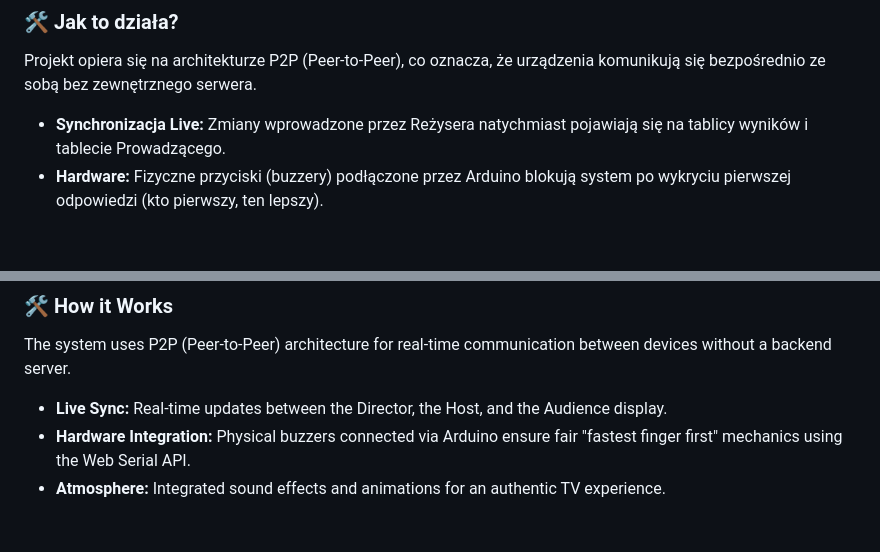
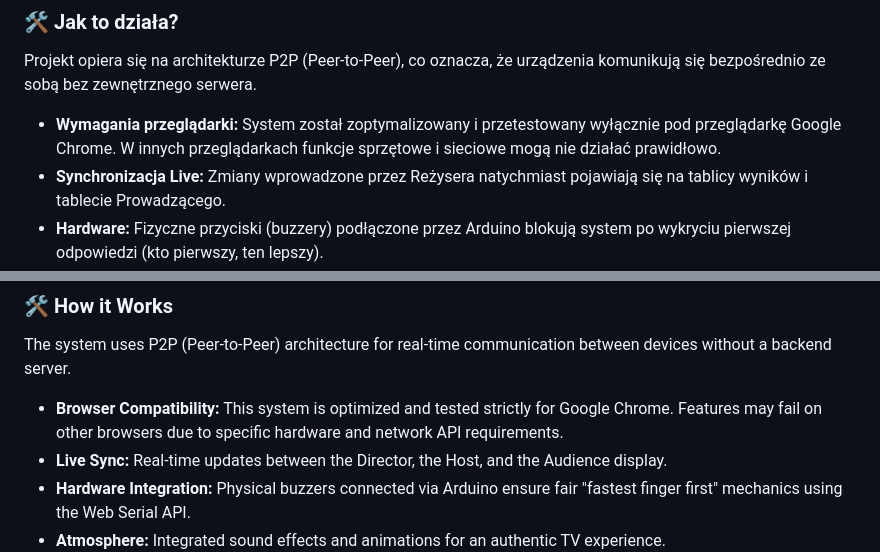
Before and after one commit to KolegaTatar/Familiada, a Markdown page: README.md, 2 parts joined by grey strips. GitHub-like rendering; blank space fills up the shorter version.

Commit message:
Update README for Chrome compatibility

```diff
--- a/README.md
+++ b/README.md
@@ -12,6 +12,7 @@ System programowo-sprzętowy zaprojektowany do przeprowadzenia starcia „Nauczy
 
 ### 🛠️ Jak to działa?
 Projekt opiera się na architekturze P2P (Peer-to-Peer), co oznacza, że urządzenia komunikują się bezpośrednio ze sobą bez zewnętrznego serwera.
+* **Wymagania przeglądarki:**  System został zoptymalizowany i przetestowany wyłącznie pod przeglądarkę Google Chrome. W innych przeglądarkach funkcje sprzętowe i sieciowe mogą nie działać prawidłowo.
 * **Synchronizacja Live:** Zmiany wprowadzone przez Reżysera natychmiast pojawiają się na tablicy wyników i tablecie Prowadzącego.
 * **Hardware:** Fizyczne przyciski (buzzery) podłączone przez Arduino blokują system po wykryciu pierwszej odpowiedzi (kto pierwszy, ten lepszy).
 * **Audio:** Pełna ścieżka dźwiękowa (intro, poprawne odpowiedzi, błędy).
@@ -36,6 +37,7 @@ A software and hardware system designed for the "Teachers vs. Students" game sho
 
 ### 🛠️ How it Works
 The system uses P2P (Peer-to-Peer) architecture for real-time communication between devices without a backend server.
+* **Browser Compatibility:**  This system is optimized and tested strictly for Google Chrome. Features may fail on other browsers due to specific hardware and network API requirements.
 * **Live Sync:** Real-time updates between the Director, the Host, and the Audience display.
 * **Hardware Integration:** Physical buzzers connected via Arduino ensure fair "fastest finger first" mechanics using the Web Serial API.
 * **Atmosphere:** Integrated sound effects and animations for an authentic TV experience.
```
